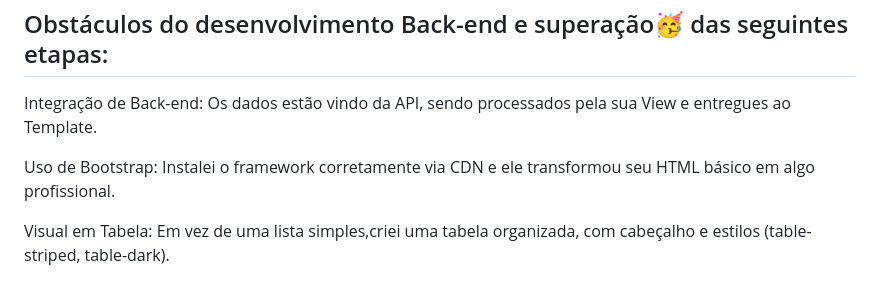
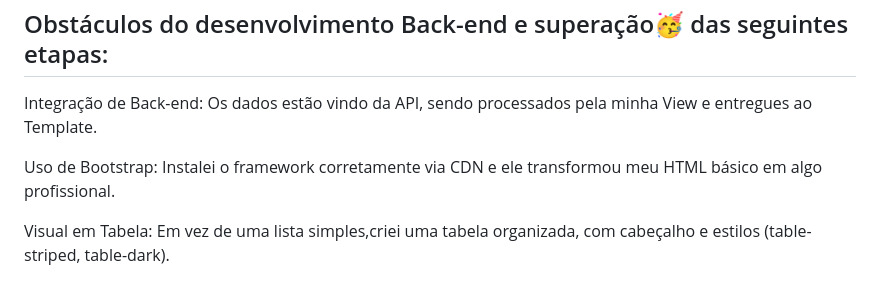
Before and after one commit to IonaraParreira/7Days_of_Code, a Markdown page: README.md, the part around the change. Drawn GitHub-style.

Commit message:
1 SEMANA SÓ DE B..BACK-END

```diff
--- a/README.md
+++ b/README.md
@@ -1,9 +1,9 @@
 <h1>🏆 Conquistas do Dia 05 - Desafio BOOTSTRAP JUNTO AO DJANGO (7 Days of Code)</h1>
 <br><h2>Obstáculos do desenvolvimento Back-end e superação🥳 das seguintes etapas:</h2>
 
-Integração de Back-end: Os dados estão vindo da API, sendo processados pela sua View e entregues ao Template.
+Integração de Back-end: Os dados estão vindo da API, sendo processados pela minha View e entregues ao Template.
 
-Uso de Bootstrap: Instalei o framework corretamente via CDN e ele transformou seu HTML básico em algo profissional.
+Uso de Bootstrap: Instalei o framework corretamente via CDN e ele transformou meu HTML básico em algo profissional.
 
 Visual em Tabela: Em vez de uma lista simples,criei uma tabela organizada, com cabeçalho e estilos (table-striped, table-dark).
 
```
